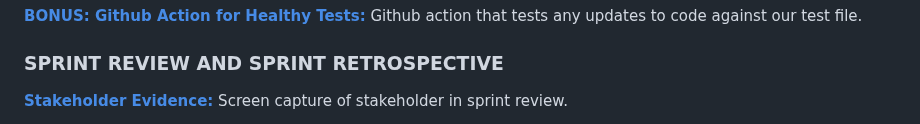
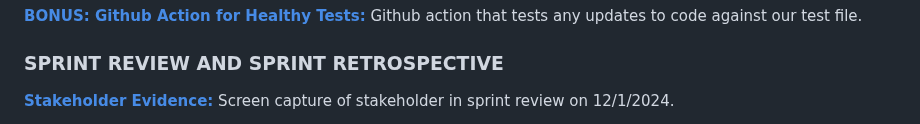
Before and after one commit to BoogieHauser/grandmas_recipe_box, a Markdown page: README.md, the part around one of its changes. GitHub-like rendering.

```diff
--- a/README.md
+++ b/README.md
@@ -292,6 +292,6 @@ Github action that tests any updates to code against our test file.
 
 ### SPRINT REVIEW AND SPRINT RETROSPECTIVE
 **[Stakeholder Evidence:]()**
-Screen capture of stakeholder in sprint review.
+Screen capture of stakeholder in sprint review on 12/1/2024.
 
 **[Sprint Review Notes:]()**
```
Also changed, not shown: other parts of README.md (+2 -2 lines).
